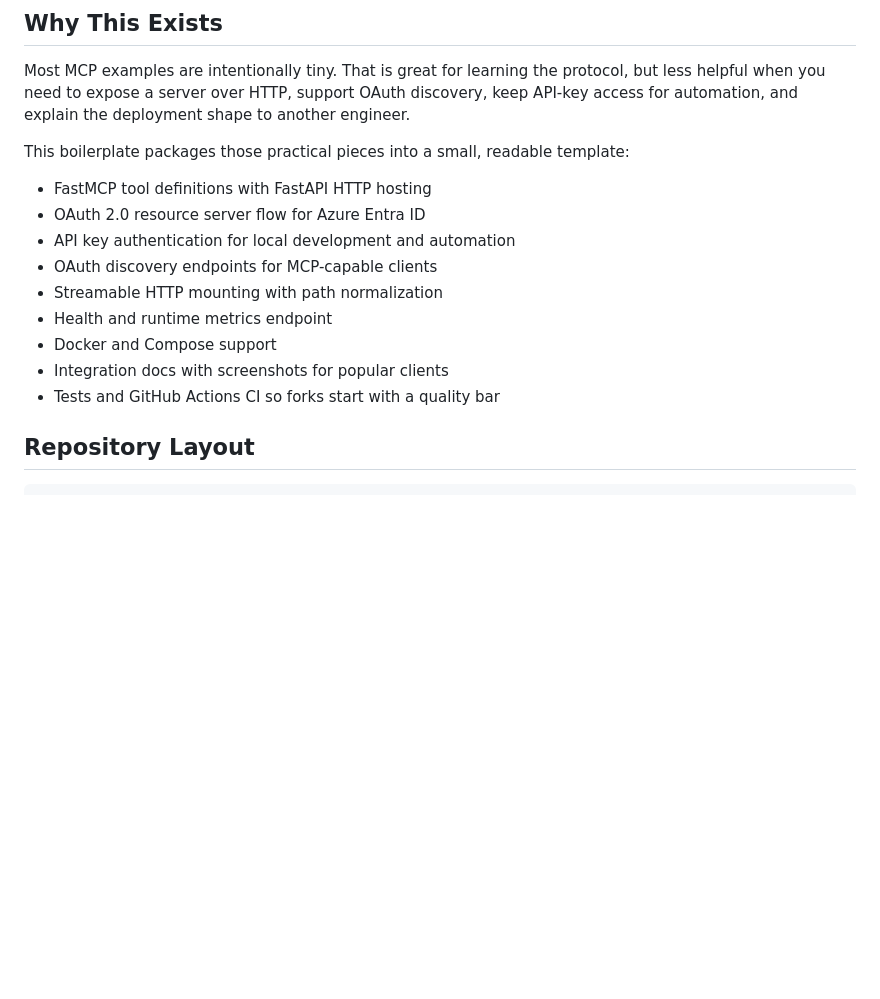
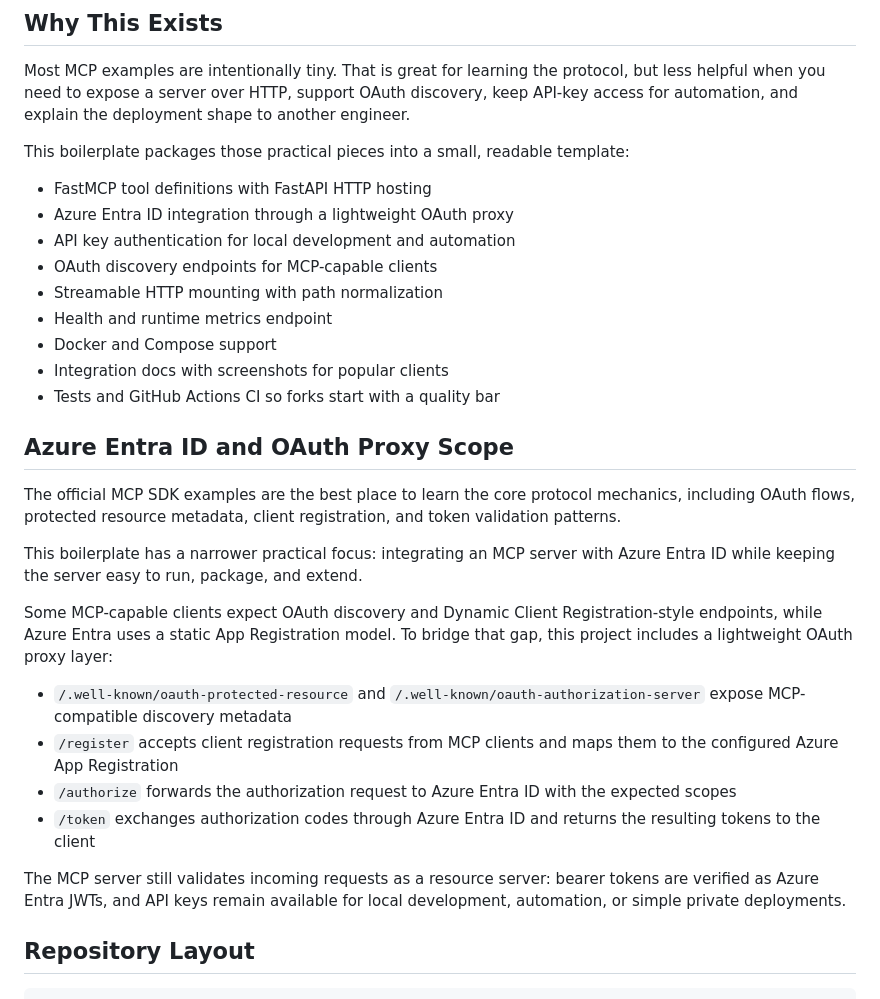
Before and after one commit to terenyang/mcp-server-boilerplate, a Markdown page: README.md, the part around the change. GitHub-like rendering; blank space fills up the shorter version.

Commit message:
docs: clarify Azure Entra OAuth proxy scope

```diff
--- a/README.md
+++ b/README.md
@@ -11,7 +11,7 @@ Most MCP examples are intentionally tiny. That is great for learning the protoco
 This boilerplate packages those practical pieces into a small, readable template:
 
 - FastMCP tool definitions with FastAPI HTTP hosting
-- OAuth 2.0 resource server flow for Azure Entra ID
+- Azure Entra ID integration through a lightweight OAuth proxy
 - API key authentication for local development and automation
 - OAuth discovery endpoints for MCP-capable clients
 - Streamable HTTP mounting with path normalization
@@ -19,6 +19,21 @@ This boilerplate packages those practical pieces into a small, readable template
 - Docker and Compose support
 - Integration docs with screenshots for popular clients
 - Tests and GitHub Actions CI so forks start with a quality bar
+
+## Azure Entra ID and OAuth Proxy Scope
+
+The official MCP SDK examples are the best place to learn the core protocol mechanics, including OAuth flows, protected resource metadata, client registration, and token validation patterns.
+
+This boilerplate has a narrower practical focus: integrating an MCP server with Azure Entra ID while keeping the server easy to run, package, and extend.
+
+Some MCP-capable clients expect OAuth discovery and Dynamic Client Registration-style endpoints, while Azure Entra uses a static App Registration model. To bridge that gap, this project includes a lightweight OAuth proxy layer:
+
+- `/.well-known/oauth-protected-resource` and `/.well-known/oauth-authorization-server` expose MCP-compatible discovery metadata
+- `/register` accepts client registration requests from MCP clients and maps them to the configured Azure App Registration
+- `/authorize` forwards the authorization request to Azure Entra ID with the expected scopes
+- `/token` exchanges authorization codes through Azure Entra ID and returns the resulting tokens to the client
+
+The MCP server still validates incoming requests as a resource server: bearer tokens are verified as Azure Entra JWTs, and API keys remain available for local development, automation, or simple private deployments.
 
 ## Repository Layout
 
```
